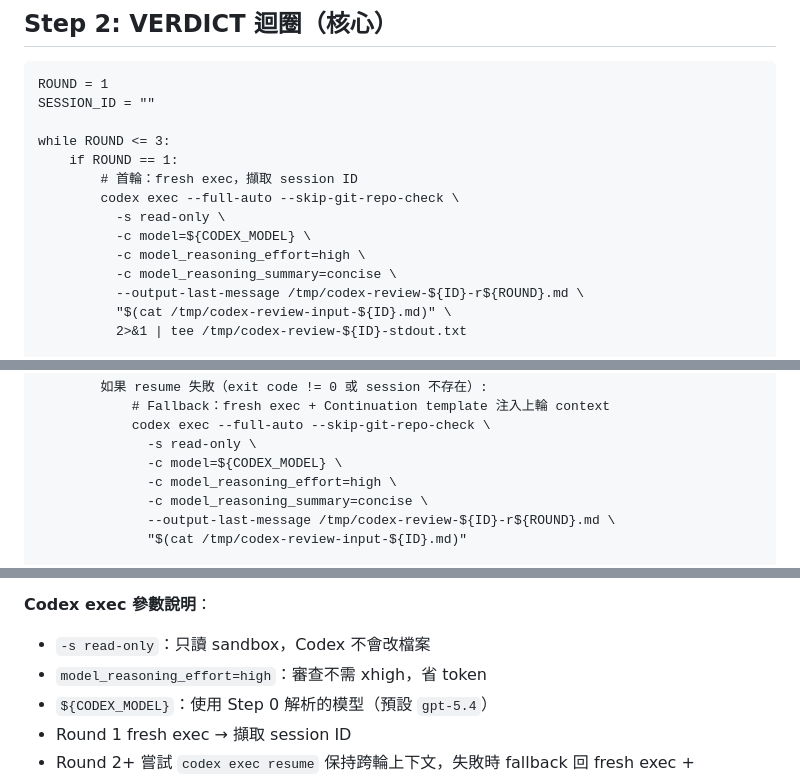
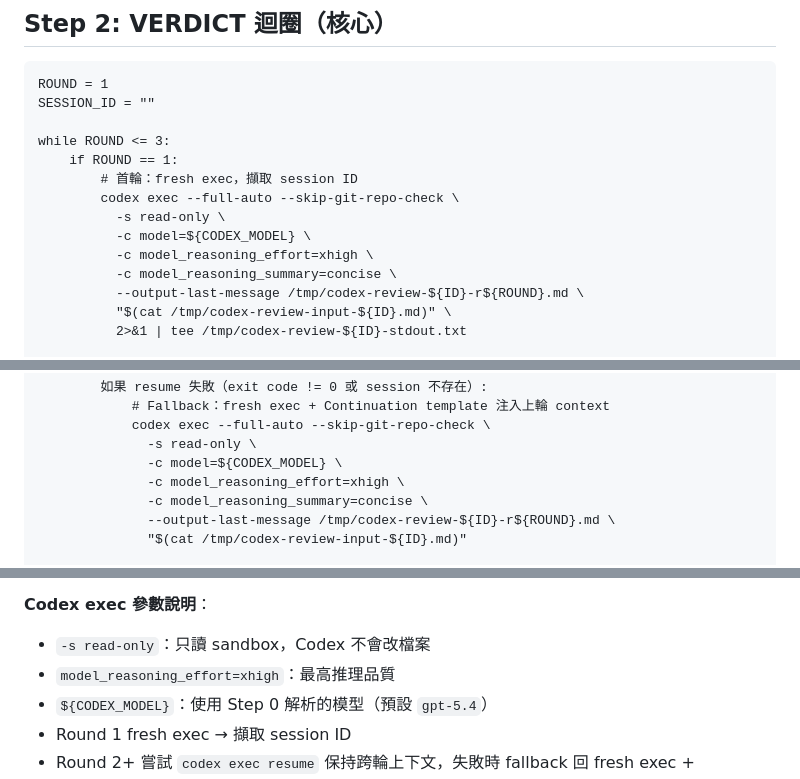
Before and after one commit to yelban/orz99-skills, a Markdown page: codex-review/SKILL.md, 3 parts joined by grey strips. Drawn GitHub-style.

Commit message:
feat: upgrade codex-review reasoning effort from high to xhigh
Align codex-review with codex-plan by using xhigh reasoning effort
for maximum review quality.

Co-Authored-By: Claude Opus 4.6 (1M context) <noreply@anthropic.com>

```diff
--- a/codex-review/SKILL.md
+++ b/codex-review/SKILL.md
@@ -87,7 +87,7 @@ while ROUND <= 3:
         codex exec --full-auto --skip-git-repo-check \
           -s read-only \
           -c model=${CODEX_MODEL} \
-          -c model_reasoning_effort=high \
+          -c model_reasoning_effort=xhigh \
           -c model_reasoning_summary=concise \
           --output-last-message /tmp/codex-review-${ID}-r${ROUND}.md \
           "$(cat /tmp/codex-review-input-${ID}.md)" \
@@ -109,7 +109,7 @@ while ROUND <= 3:
             codex exec --full-auto --skip-git-repo-check \
               -s read-only \
               -c model=${CODEX_MODEL} \
-              -c model_reasoning_effort=high \
+              -c model_reasoning_effort=xhigh \
               -c model_reasoning_summary=concise \
               --output-last-message /tmp/codex-review-${ID}-r${ROUND}.md \
               "$(cat /tmp/codex-review-input-${ID}.md)"
@@ -136,7 +136,7 @@ while ROUND <= 3:
 
 **Codex exec 參數說明**：
 - `-s read-only`：只讀 sandbox，Codex 不會改檔案
-- `model_reasoning_effort=high`：審查不需 xhigh，省 token
+- `model_reasoning_effort=xhigh`：最高推理品質
 - `${CODEX_MODEL}`：使用 Step 0 解析的模型（預設 `gpt-5.4`）
 - Round 1 fresh exec → 擷取 session ID
 - Round 2+ 嘗試 `codex exec resume` 保持跨輪上下文，失敗時 fallback 回 fresh exec + Continuation template
```
Also changed, not shown: docs/codex-review_SPEC.md (+1 -1 lines).
